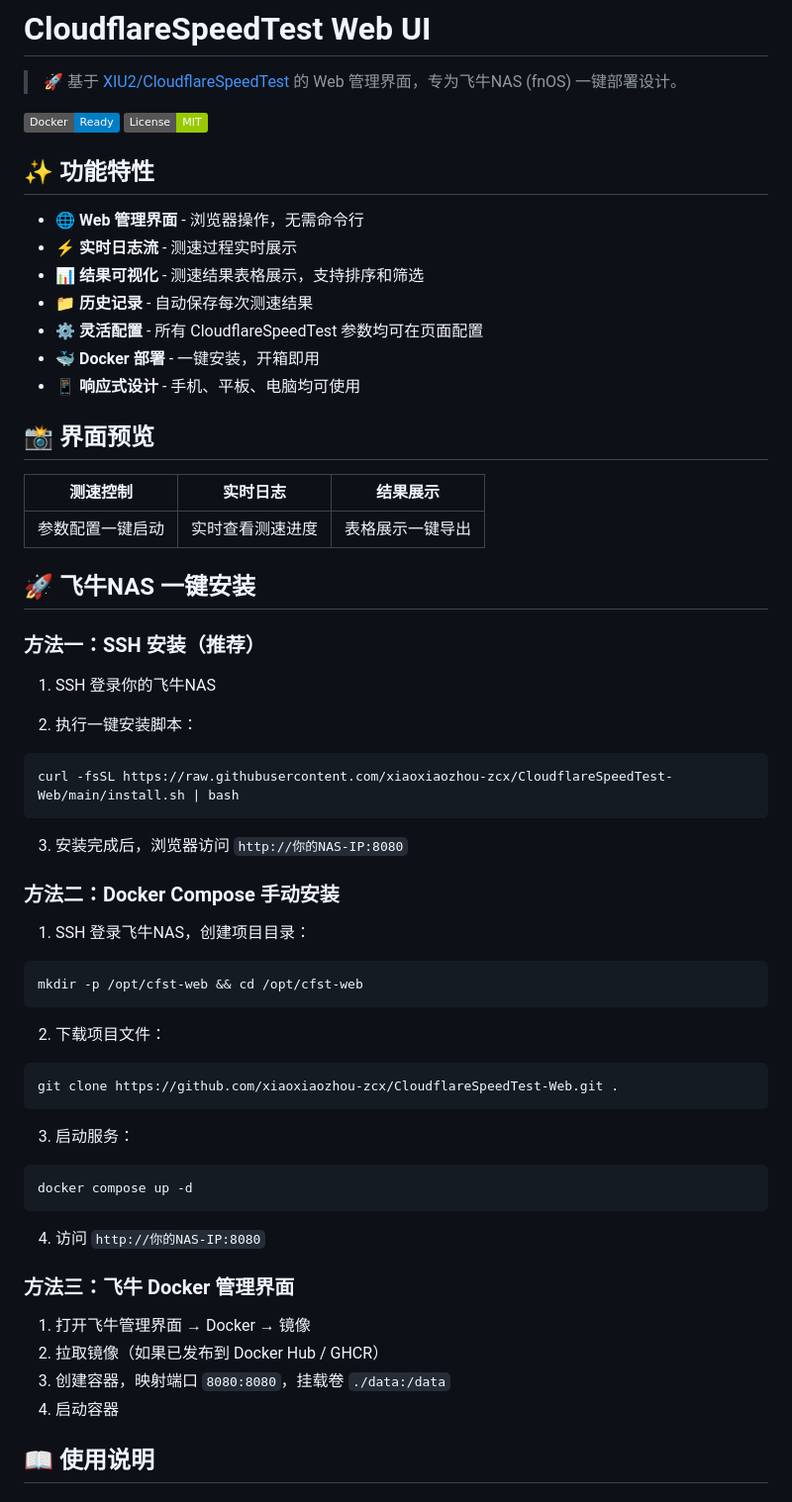
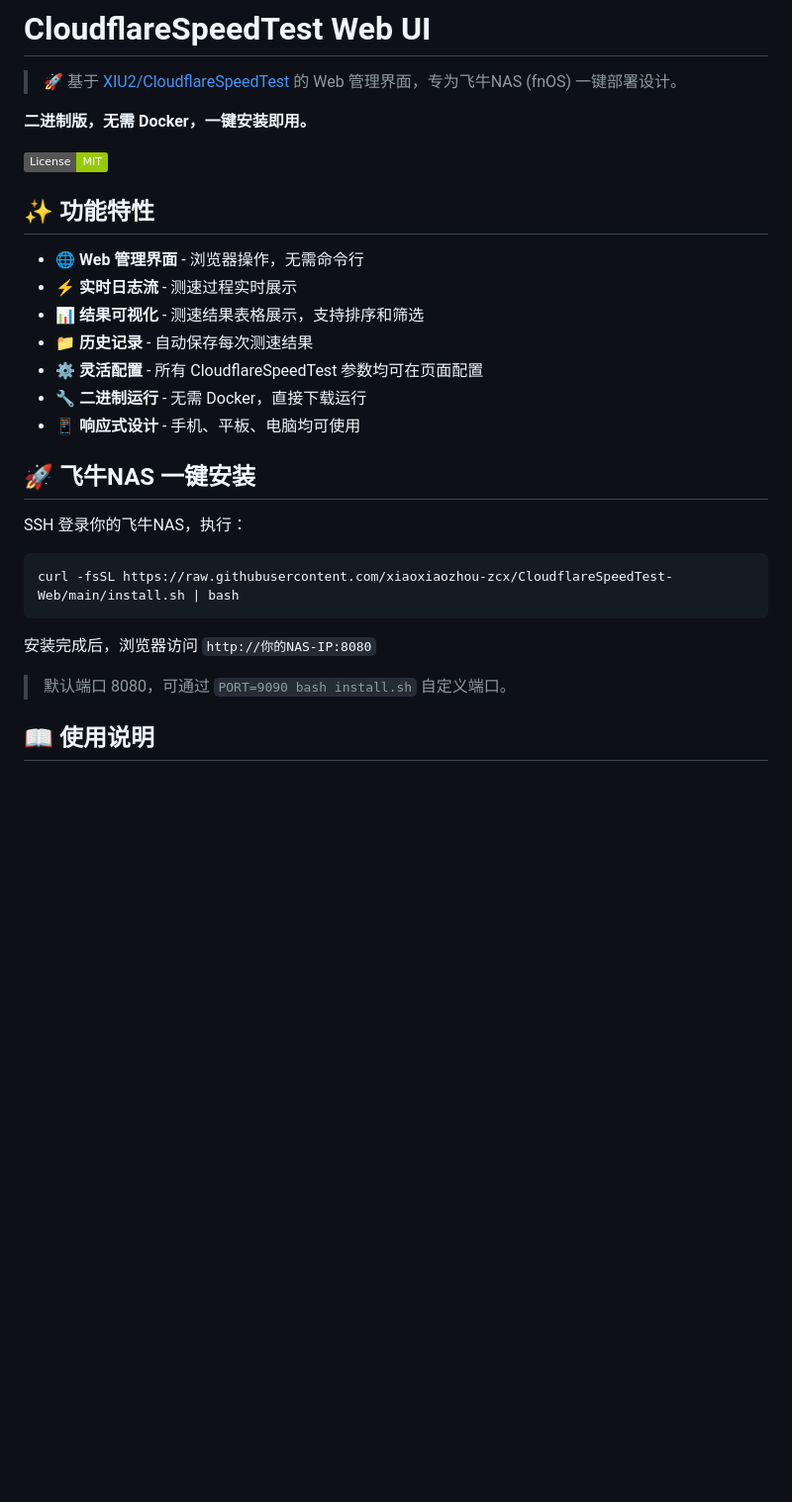
Before and after one commit to xiaoxiaozhou-zcx/CloudflareSpeedTest-Web, a Markdown page: README.md, the part around one of its changes. Shown at 99% size. GitHub-like rendering; badges without logos; blank space fills up the shorter version.

````diff
--- a/README.md
+++ b/README.md
@@ -2,7 +2,8 @@
 
 > 🚀 基于 [XIU2/CloudflareSpeedTest](https://github.com/XIU2/CloudflareSpeedTest) 的 Web 管理界面，专为飞牛NAS (fnOS) 一键部署设计。
 
-[![Docker](https://img.shields.io/badge/Docker-Ready-blue?logo=docker)](https://www.docker.com/)
+**二进制版，无需 Docker，一键安装即用。**
+
 [![License](https://img.shields.io/badge/License-MIT-green.svg)](LICENSE)
 
 ## ✨ 功能特性
@@ -12,53 +13,20 @@
 - 📊 **结果可视化** - 测速结果表格展示，支持排序和筛选
 - 📁 **历史记录** - 自动保存每次测速结果
 - ⚙️ **灵活配置** - 所有 CloudflareSpeedTest 参数均可在页面配置
-- 🐳 **Docker 部署** - 一键安装，开箱即用
+- 🔧 **二进制运行** - 无需 Docker，直接下载运行
 - 📱 **响应式设计** - 手机、平板、电脑均可使用
-
-## 📸 界面预览
-
-| 测速控制 | 实时日志 | 结果展示 |
-|---------|---------|---------|
-| 参数配置一键启动 | 实时查看测速进度 | 表格展示一键导出 |
 
 ## 🚀 飞牛NAS 一键安装
 
-### 方法一：SSH 安装（推荐）
+SSH 登录你的飞牛NAS，执行：
 
-1. SSH 登录你的飞牛NAS
-
-2. 执行一键安装脚本：
 ```bash
 curl -fsSL https://raw.githubusercontent.com/xiaoxiaozhou-zcx/CloudflareSpeedTest-Web/main/install.sh | bash
 ```
 
-3. 安装完成后，浏览器访问 `http://你的NAS-IP:8080`
+安装完成后，浏览器访问 `http://你的NAS-IP:8080`
 
-### 方法二：Docker Compose 手动安装
-
-1. SSH 登录飞牛NAS，创建项目目录：
-```bash
-mkdir -p /opt/cfst-web && cd /opt/cfst-web
-```
-
-2. 下载项目文件：
-```bash
-git clone https://github.com/xiaoxiaozhou-zcx/CloudflareSpeedTest-Web.git .
-```
-
-3. 启动服务：
-```bash
-docker compose up -d
-```
-
-4. 访问 `http://你的NAS-IP:8080`
-
-### 方法三：飞牛 Docker 管理界面
-
-1. 打开飞牛管理界面 → Docker → 镜像
-2. 拉取镜像（如果已发布到 Docker Hub / GHCR）
-3. 创建容器，映射端口 `8080:8080`，挂载卷 `./data:/data`
-4. 启动容器
+> 默认端口 8080，可通过 `PORT=9090 bash install.sh` 自定义端口。
 
 ## 📖 使用说明
 
````
Also changed, not shown: other parts of README.md (+35 -50 lines).
